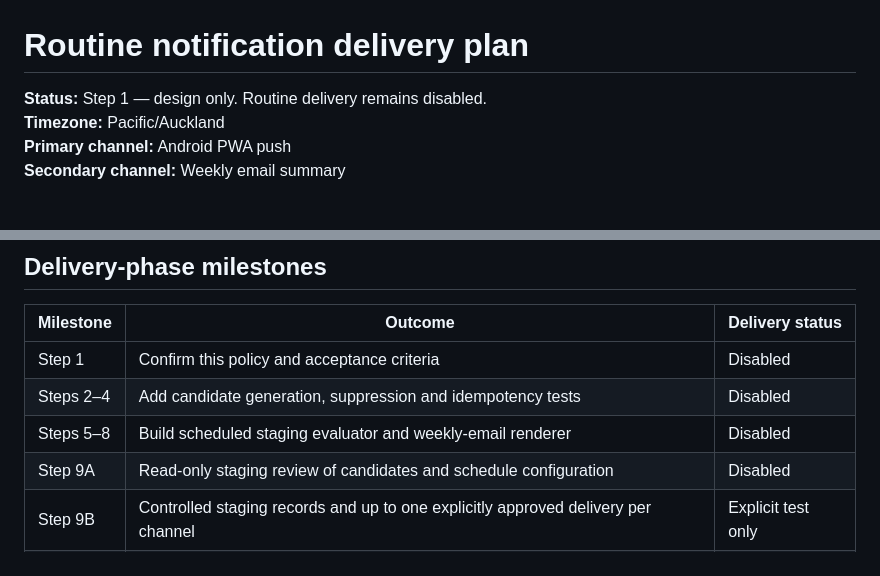
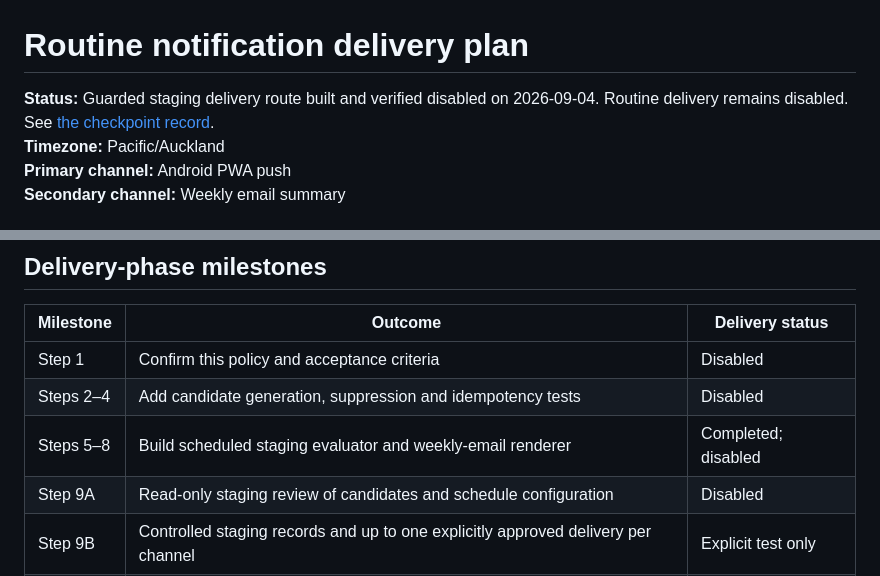
Before and after one commit to Sprayandwash/height-safety-register, a Markdown page: docs/notifications/ROUTINE-DELIVERY-PLAN.md, 2 parts joined by grey strips. GitHub-like rendering.

Commit message:
Record disabled weekly delivery checkpoint

```diff
--- a/docs/notifications/ROUTINE-DELIVERY-PLAN.md
+++ b/docs/notifications/ROUTINE-DELIVERY-PLAN.md
@@ -1,6 +1,6 @@
 # Routine notification delivery plan
 
-**Status:** Step 1 — design only. Routine delivery remains disabled.
+**Status:** Guarded staging delivery route built and verified disabled on 2026-09-04. Routine delivery remains disabled. See [the checkpoint record](../testing/history/step-9b/2026-09-04-weekly-delivery-disabled-33822524034.md).
 **Timezone:** Pacific/Auckland
 **Primary channel:** Android PWA push
 **Secondary channel:** Weekly email summary
@@ -62,7 +62,7 @@ It groups their tasks by overdue, due within 48 hours and later-due, and include
 |---|---|---|
 | Step 1 | Confirm this policy and acceptance criteria | Disabled |
 | Steps 2–4 | Add candidate generation, suppression and idempotency tests | Disabled |
-| Steps 5–8 | Build scheduled staging evaluator and weekly-email renderer | Disabled |
+| Steps 5–8 | Build scheduled staging evaluator and weekly-email renderer | Completed; disabled |
 | Step 9A | Read-only staging review of candidates and schedule configuration | Disabled |
 | Step 9B | Controlled staging records and up to one explicitly approved delivery per channel | Explicit test only |
 | Step 10 | Separate production review and approval | Not authorised |
```
